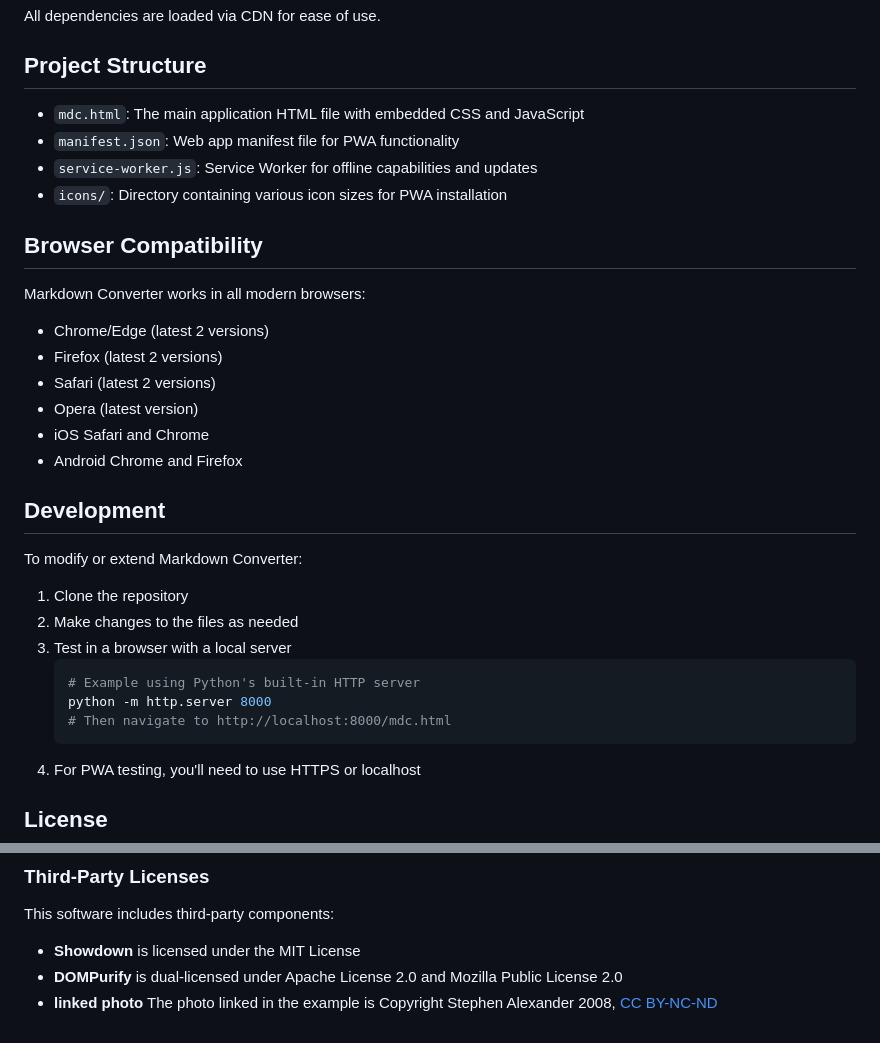
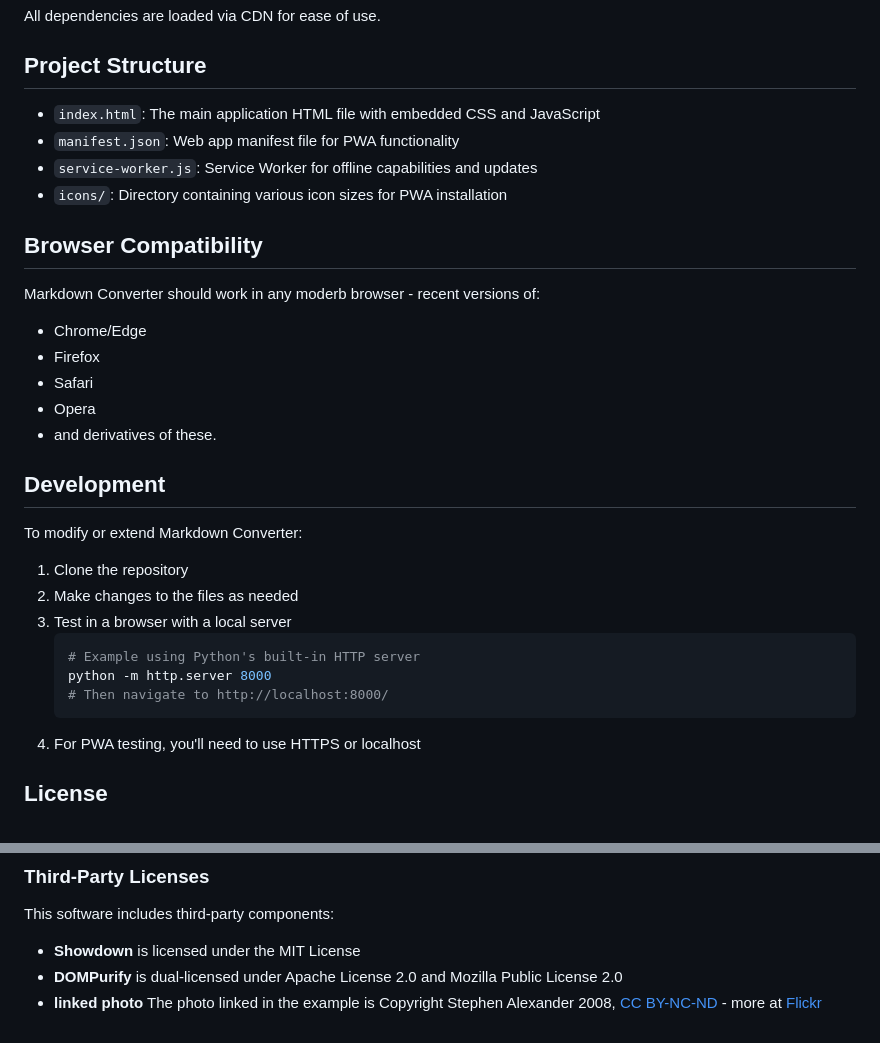
Before and after one commit to sjlxndr/mdc, a Markdown page: README.md, 2 parts joined by grey strips. GitHub-like rendering.

````diff
--- a/README.md
+++ b/README.md
@@ -114,21 +114,20 @@ All dependencies are loaded via CDN for ease of use.
 
 ## Project Structure
 
-- `mdc.html`: The main application HTML file with embedded CSS and JavaScript
+- `index.html`: The main application HTML file with embedded CSS and JavaScript
 - `manifest.json`: Web app manifest file for PWA functionality
 - `service-worker.js`: Service Worker for offline capabilities and updates
 - `icons/`: Directory containing various icon sizes for PWA installation
 
 ## Browser Compatibility
 
-Markdown Converter works in all modern browsers:
+Markdown Converter should work in any moderb browser - recent versions of:
 
-- Chrome/Edge (latest 2 versions)
-- Firefox (latest 2 versions)
-- Safari (latest 2 versions)
-- Opera (latest version)
-- iOS Safari and Chrome
-- Android Chrome and Firefox
+- Chrome/Edge
+- Firefox
+- Safari
+- Opera
+- and derivatives of these.
 
 ## Development
 
@@ -140,7 +139,7 @@ To modify or extend Markdown Converter:
    ```bash
    # Example using Python's built-in HTTP server
    python -m http.server 8000
-   # Then navigate to http://localhost:8000/mdc.html
+   # Then navigate to http://localhost:8000/
    ```
 4. For PWA testing, you'll need to use HTTPS or localhost
 
@@ -173,4 +172,4 @@ SOFTWARE.
 This software includes third-party components:
 - **Showdown** is licensed under the MIT License
 - **DOMPurify** is dual-licensed under Apache License 2.0 and Mozilla Public License 2.0
-- **linked photo** The photo linked in the example is Copyright Stephen Alexander 2008, [CC BY-NC-ND](https://creativecommons.org/licenses/by-nc-nd/4.0/)
+- **linked photo** The photo linked in the example is Copyright Stephen Alexander 2008, [CC BY-NC-ND](https://creativecommons.org/licenses/by-nc-nd/4.0/) - more at [Flickr](https://www.flickr.com/photos/sjalex/)
````
